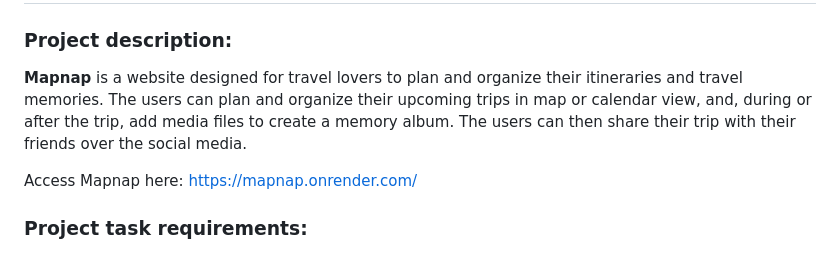
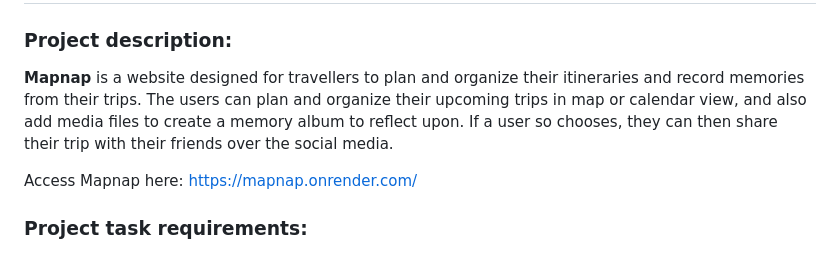
Before and after one commit to jessaberry/mapnap, a Markdown page: README.md, the part around the change. Drawn GitHub-style.

```diff
--- a/README.md
+++ b/README.md
@@ -4,9 +4,9 @@
 
 [//]: # "Mapnap is a mobile app designed for anyone looking to manage a busy schedule. It is designed to manage daily routines and notify users on time-based and location-based events in response to stored user data. Location and time triggers, settings, associated events, and usage data will be stored in Mapnap's database. Additional features (depending on time) include theme support, snoozing options, and social media integration."
 
-**Mapnap** is a website designed for travel lovers to plan and organize their itineraries and travel memories.
-The users can plan and organize their upcoming trips in map or calendar view, and, during or after the trip, add media files to create a memory album.
-The users can then share their trip with their friends over the social media.
+**Mapnap** is a website designed for travellers to plan and organize their itineraries and record memories from their trips.
+The users can plan and organize their upcoming trips in map or calendar view, and also add media files to create a memory album to reflect upon.
+If a user so chooses, they can then share their trip with their friends over the social media.
 
 Access Mapnap here: https://mapnap.onrender.com/
 
```
